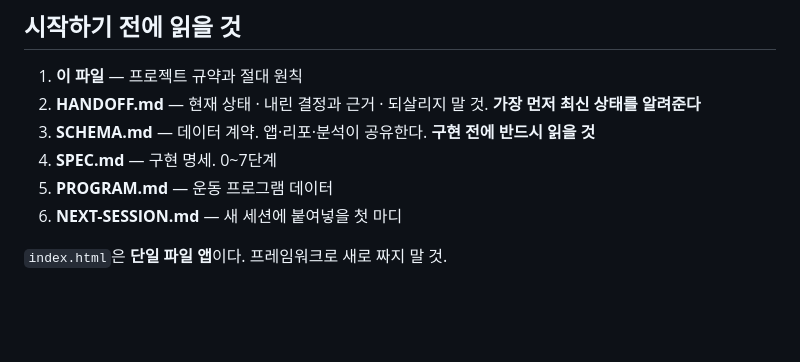
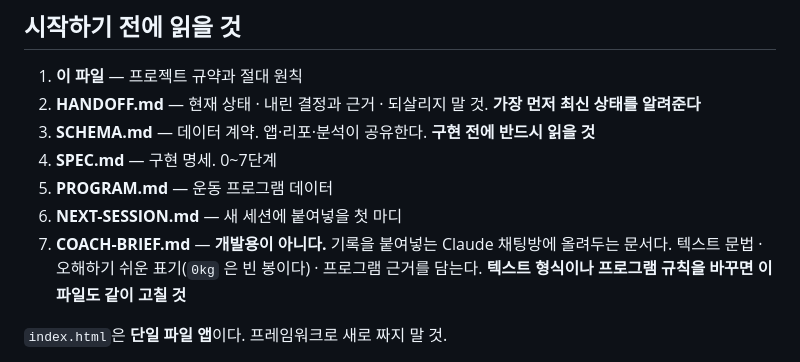
Before and after one commit to LeRanunculus/workout, a Markdown page: CLAUDE.md, the part around the change. Rendered like a GitHub page; blank space fills up the shorter version.

```diff
--- a/CLAUDE.md
+++ b/CLAUDE.md
@@ -8,6 +8,9 @@
 4. **SPEC.md** — 구현 명세. 0~7단계
 5. **PROGRAM.md** — 운동 프로그램 데이터
 6. **NEXT-SESSION.md** — 새 세션에 붙여넣을 첫 마디
+7. **COACH-BRIEF.md** — **개발용이 아니다.** 기록을 붙여넣는 Claude 채팅방에 올려두는
+   문서다. 텍스트 문법 · 오해하기 쉬운 표기(`0kg` 은 빈 봉이다) · 프로그램 근거를 담는다.
+   **텍스트 형식이나 프로그램 규칙을 바꾸면 이 파일도 같이 고칠 것**
 
 `index.html`은 **단일 파일 앱**이다. 프레임워크로 새로 짜지 말 것.
 
```
Also changed, not shown: COACH-BRIEF.md (added, +218 -0 lines), HANDOFF.md (+1 -0 lines).
